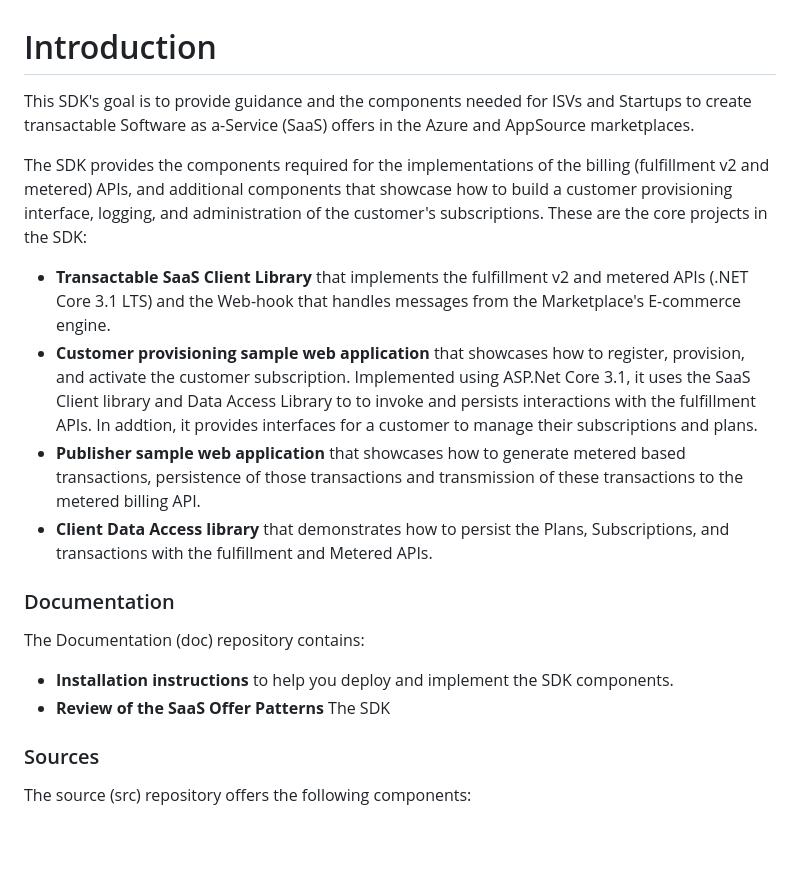
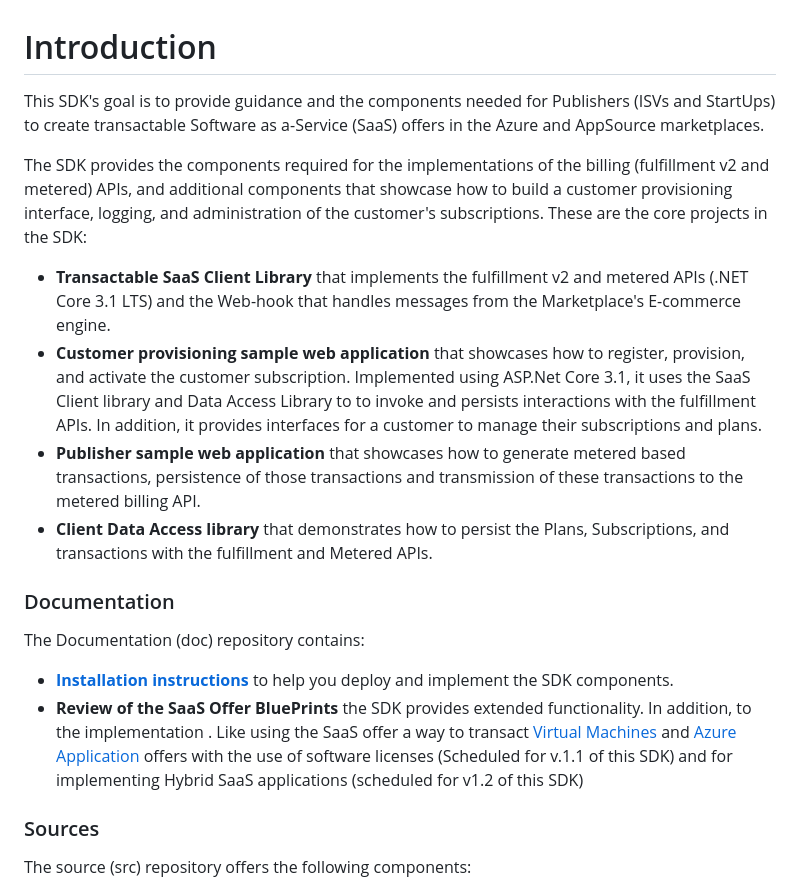
Before and after one commit to Azure/Commercial-Marketplace-SaaS-Accelerator, a Markdown page: README.md, the part around one of its changes. Drawn GitHub-style; blank space fills up the shorter version.

```diff
--- a/README.md
+++ b/README.md
@@ -1,11 +1,11 @@
 # Introduction
 
-This SDK's goal is to provide guidance and the components needed for ISVs and Startups to create transactable Software as a-Service (SaaS) offers in the Azure and AppSource marketplaces.
+This SDK's goal is to provide guidance and the components needed for Publishers (ISVs and StartUps) to create transactable Software as a-Service (SaaS) offers in the Azure and AppSource marketplaces.
 
 The SDK provides the components required for the implementations of the billing (fulfillment v2 and metered) APIs, and additional components that showcase how to build a customer provisioning interface, logging, and administration of the customer's subscriptions. These are the core projects in the SDK:
 
 - **Transactable SaaS Client Library** that implements the fulfillment v2 and metered APIs (.NET Core 3.1 LTS) and the Web-hook that handles messages from the Marketplace's E-commerce engine.
-- **Customer provisioning sample web application** that showcases how to register, provision, and activate the customer subscription. Implemented using ASP.Net Core 3.1, it uses the SaaS Client library and Data Access Library to to invoke and persists interactions with the fulfillment APIs. In addtion, it provides interfaces for a customer to manage their subscriptions and plans.
+- **Customer provisioning sample web application** that showcases how to register, provision, and activate the customer subscription. Implemented using ASP.Net Core 3.1, it uses the SaaS Client library and Data Access Library to to invoke and persists interactions with the fulfillment APIs. In addition, it provides interfaces for a customer to manage their subscriptions and plans.
 - **Publisher sample web application** that showcases how to generate metered based transactions, persistence of those transactions and transmission of these transactions to the metered billing API.
 - **Client Data Access library** that demonstrates how to persist the Plans, Subscriptions, and transactions with the fulfillment and Metered APIs.
 
@@ -14,8 +14,8 @@ The SDK provides the components required for the implementations of the billing
 
 The Documentation (doc) repository contains:
 
-- **Installation instructions** to help you deploy and implement the SDK  components.
-- **Review of the SaaS Offer Patterns** The SDK
+- **[Installation instructions](./doc/fulfillment-metering-api-client-readme.md)** to help you deploy and implement the SDK  components.
+- **Review of the SaaS Offer BluePrints** the SDK provides extended functionality. In addition, to the implementation . Like using the SaaS offer a way to transact [Virtual Machines](https://docs.microsoft.com/en-us/azure/marketplace/cloud-partner-portal/virtual-machine/cpp-virtual-machine-offer)  and [Azure Application](https://docs.microsoft.com/en-us/azure/marketplace/cloud-partner-portal/azure-applications/cpp-azure-app-offer) offers with the use of software licenses (Scheduled for v.1.1 of this SDK) and for implementing Hybrid SaaS applications (scheduled for v1.2 of this SDK)
 
 ### Sources
 
```
Also changed, not shown: other parts of README.md (+24 -7 lines), docs/Installation-Instructions.md (renamed from docs/fulfillment-metering-api-client-readme.md, +4 -4 lines), docs/images/UseCaseSaaSAPIs.png (added).
